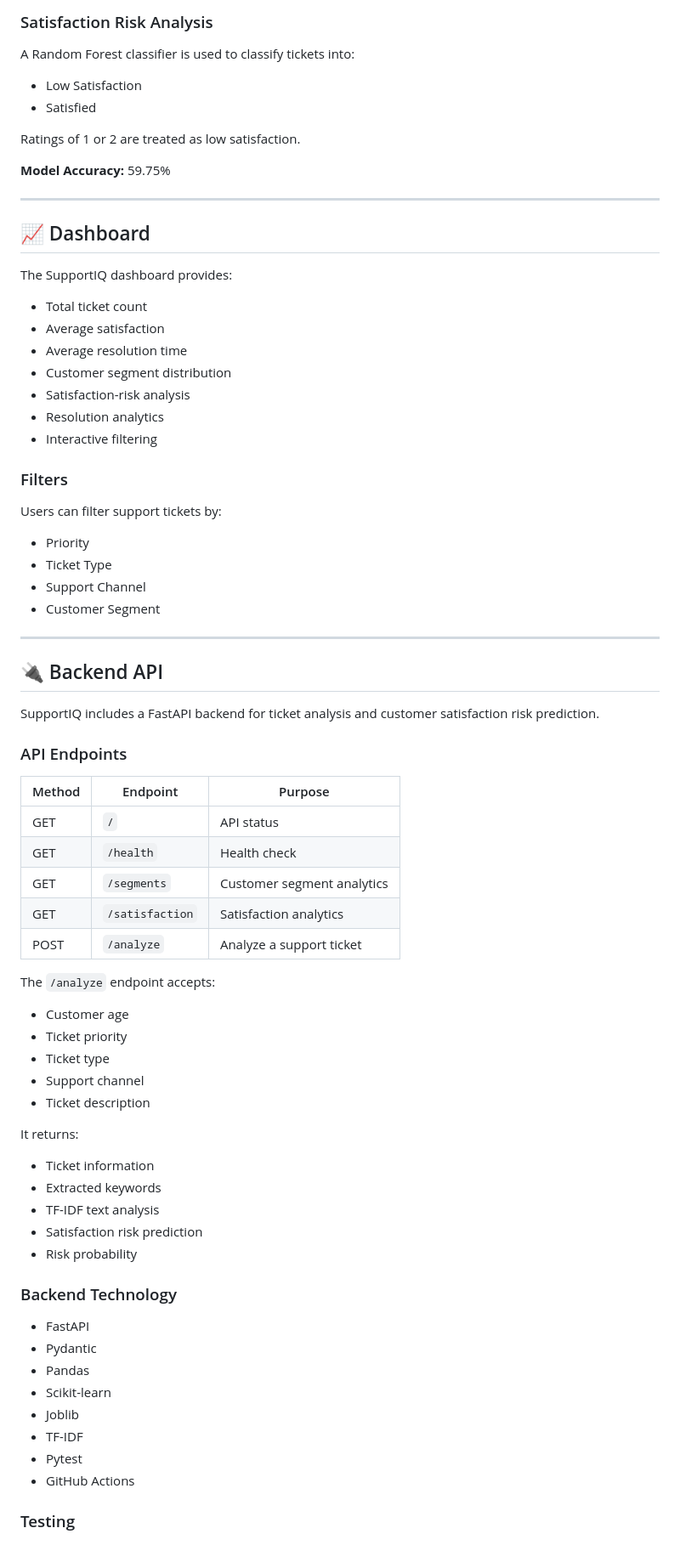
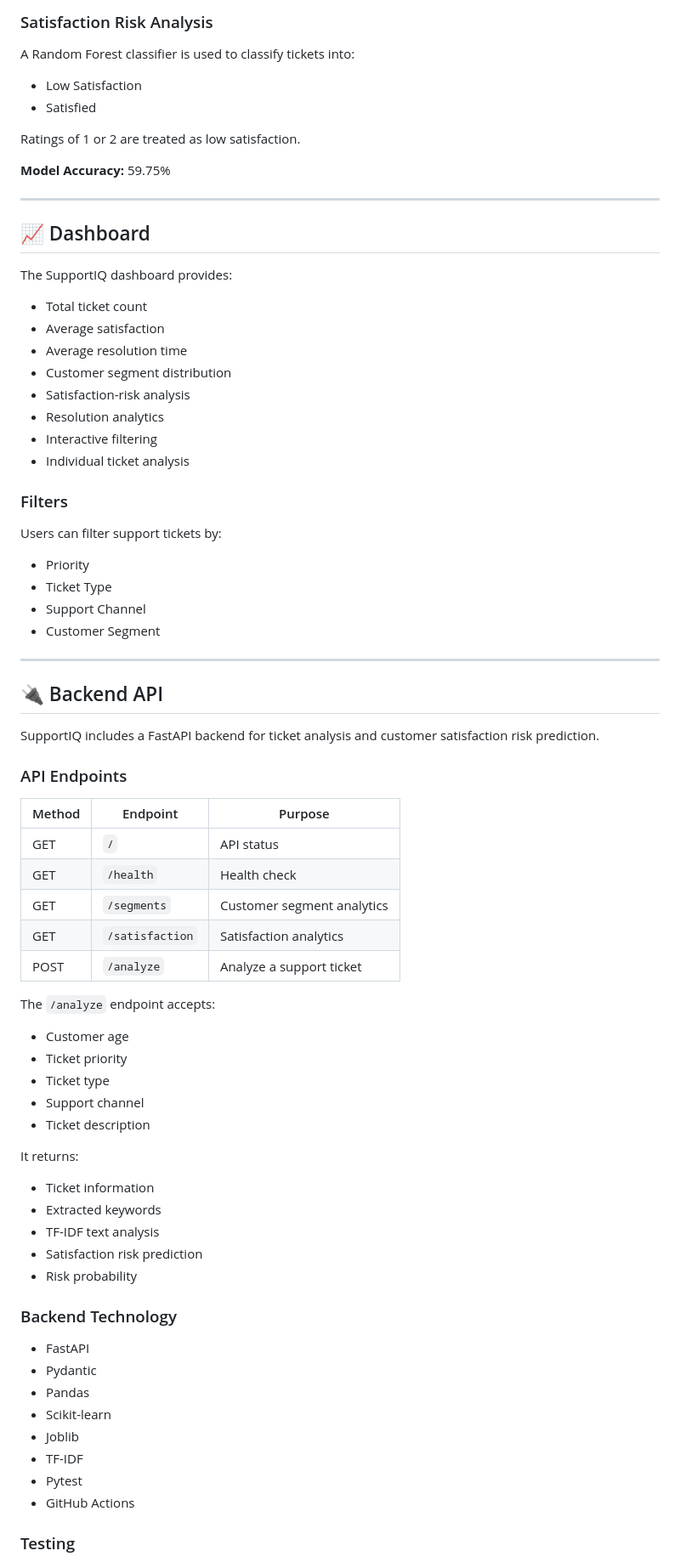
Before and after one commit to reddyAnkitha/SupportIQ, a Markdown page: README.md, the part around one of its changes. Shown at 85% size. Rendered like a GitHub page.

```diff
--- a/README.md
+++ b/README.md
@@ -68,8 +70,8 @@ K-Means clustering is used to group customers based on:
 
 A Random Forest classifier is used to classify tickets into:
 
-* Low Satisfaction
-* Satisfied
+- Low Satisfaction
+- Satisfied
 
 Ratings of 1 or 2 are treated as low satisfaction.
 
@@ -81,22 +83,23 @@ Ratings of 1 or 2 are treated as low satisfaction.
 
 The SupportIQ dashboard provides:
 
-* Total ticket count
-* Average satisfaction
-* Average resolution time
-* Customer segment distribution
-* Satisfaction-risk analysis
-* Resolution analytics
-* Interactive filtering
+- Total ticket count
+- Average satisfaction
+- Average resolution time
+- Customer segment distribution
+- Satisfaction-risk analysis
+- Resolution analytics
+- Interactive filtering
+- Individual ticket analysis
 
 ### Filters
 
 Users can filter support tickets by:
 
-* Priority
-* Ticket Type
-* Support Channel
-* Customer Segment
+- Priority
+- Ticket Type
+- Support Channel
+- Customer Segment
 
 ---
 
@@ -107,7 +110,7 @@ SupportIQ includes a FastAPI backend for ticket analysis and customer satisfacti
 ### API Endpoints
 
 | Method | Endpoint | Purpose |
-|--------|----------|---------|
+|---|---|---|
 | GET | `/` | API status |
 | GET | `/health` | Health check |
 | GET | `/segments` | Customer segment analytics |
@@ -116,30 +119,30 @@ SupportIQ includes a FastAPI backend for ticket analysis and customer satisfacti
 
 The `/analyze` endpoint accepts:
 
-* Customer age
-* Ticket priority
-* Ticket type
-* Support channel
-* Ticket description
+- Customer age
+- Ticket priority
+- Ticket type
+- Support channel
+- Ticket description
 
 It returns:
 
-* Ticket information
-* Extracted keywords
-* TF-IDF text analysis
-* Satisfaction risk prediction
-* Risk probability
+- Ticket information
+- Extracted keywords
+- TF-IDF text analysis
+- Satisfaction risk prediction
+- Risk probability
 
 ### Backend Technology
 
-* FastAPI
-* Pydantic
-* Pandas
-* Scikit-learn
-* Joblib
-* TF-IDF
-* Pytest
-* GitHub Actions
+- FastAPI
+- Pydantic
+- Pandas
+- Scikit-learn
+- Joblib
+- TF-IDF
+- Pytest
+- GitHub Actions
 
 ### Testing
 
```
Also changed, not shown: other parts of README.md (+35 -194 lines).
